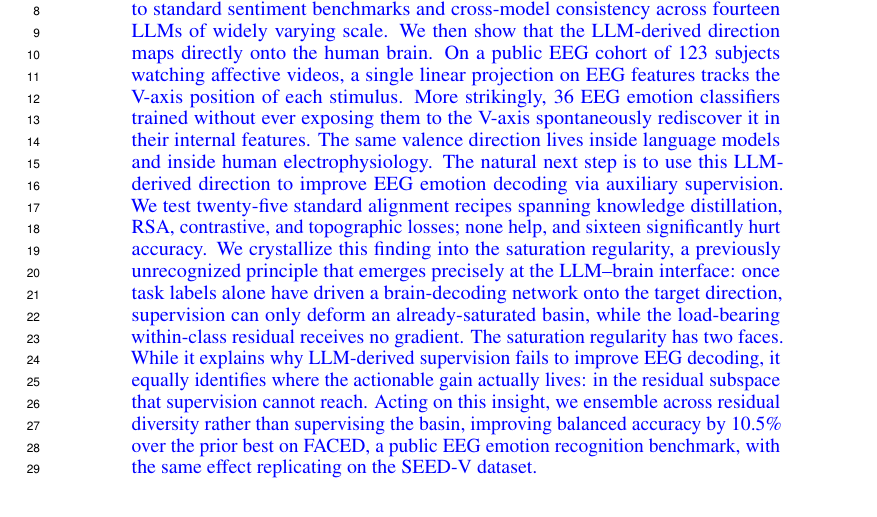
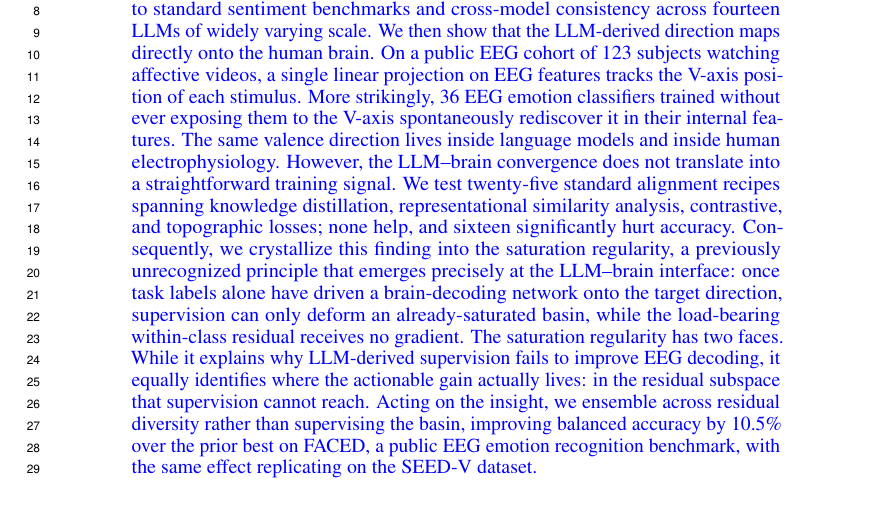
Before and after one commit to yradwan147/EEG_Emotion, a LaTeX paper (main.tex, which reads sections/00_abstract.tex): part of page 1 of 39, cut so that both start at the same text. Compiled offline with pdfLaTeX.

Commit message:
Updates from Overleaf

```diff
--- a/sections/00_abstract.tex
+++ b/sections/00_abstract.tex
@@ -43,6 +43,6 @@
 % SEED-V~\citep{liu2022seedv} (Appendix~\ref{app:seedv-full}).
 \xuhui{Large language models (LLMs) have become powerful general-purpose representation learners, with growing evidence that their internal features align with human cognition across high-level concepts. In this paper, we investigate how modern LLMs can serve as a lens for understanding human brain signals, focusing on the neural representation of emotional valence in EEG.
 We first construct a one-dimensional valence direction, named the V-axis, from modern LLMs using just nine emotion-evocative sentences, and verify it through zero-shot transfer to standard sentiment benchmarks and cross-model consistency across fourteen LLMs of widely varying scale. We then show that the LLM-derived direction maps directly onto the human brain. On a public EEG cohort of 123 subjects watching affective videos, a single linear projection on EEG features tracks the V-axis position of each stimulus. More strikingly, 36 EEG emotion classifiers trained without ever exposing them to the V-axis spontaneously rediscover it in their internal features. The same valence direction lives inside language models and inside human electrophysiology.
-The natural next step is to use this LLM-derived direction to improve EEG emotion decoding via auxiliary supervision. We test twenty-five standard alignment recipes spanning knowledge distillation, RSA, contrastive, and topographic losses; none help, and sixteen significantly hurt accuracy. We crystallize this finding into the saturation regularity, a previously unrecognized principle that emerges precisely at the LLM–brain interface: once task labels alone have driven a brain-decoding network onto the target direction, supervision can only deform an already-saturated basin, while the load-bearing within-class residual receives no gradient.
-The saturation regularity has two faces. While it explains why LLM-derived supervision fails to improve EEG decoding, it equally identifies where the actionable gain actually lives: in the residual subspace that supervision cannot reach. Acting on this insight, we ensemble across residual diversity rather than supervising the basin, improving balanced accuracy by 10.5\% over the prior best on FACED, a public EEG emotion recognition benchmark, with the same effect replicating on the SEED-V dataset.}
+However, the LLM–brain convergence does not translate into a straightforward training signal. We test twenty-five standard alignment recipes spanning knowledge distillation, representational similarity analysis, contrastive, and topographic losses; none help, and sixteen significantly hurt accuracy. Consequently, we crystallize this finding into the saturation regularity, a previously unrecognized principle that emerges precisely at the LLM–brain interface: once task labels alone have driven a brain-decoding network onto the target direction, supervision can only deform an already-saturated basin, while the load-bearing within-class residual receives no gradient.
+The saturation regularity has two faces. While it explains why LLM-derived supervision fails to improve EEG decoding, it equally identifies where the actionable gain actually lives: in the residual subspace that supervision cannot reach. Acting on the insight, we ensemble across residual diversity rather than supervising the basin, improving balanced accuracy by 10.5\% over the prior best on FACED, a public EEG emotion recognition benchmark, with the same effect replicating on the SEED-V dataset.}
 \end{abstract}
```
